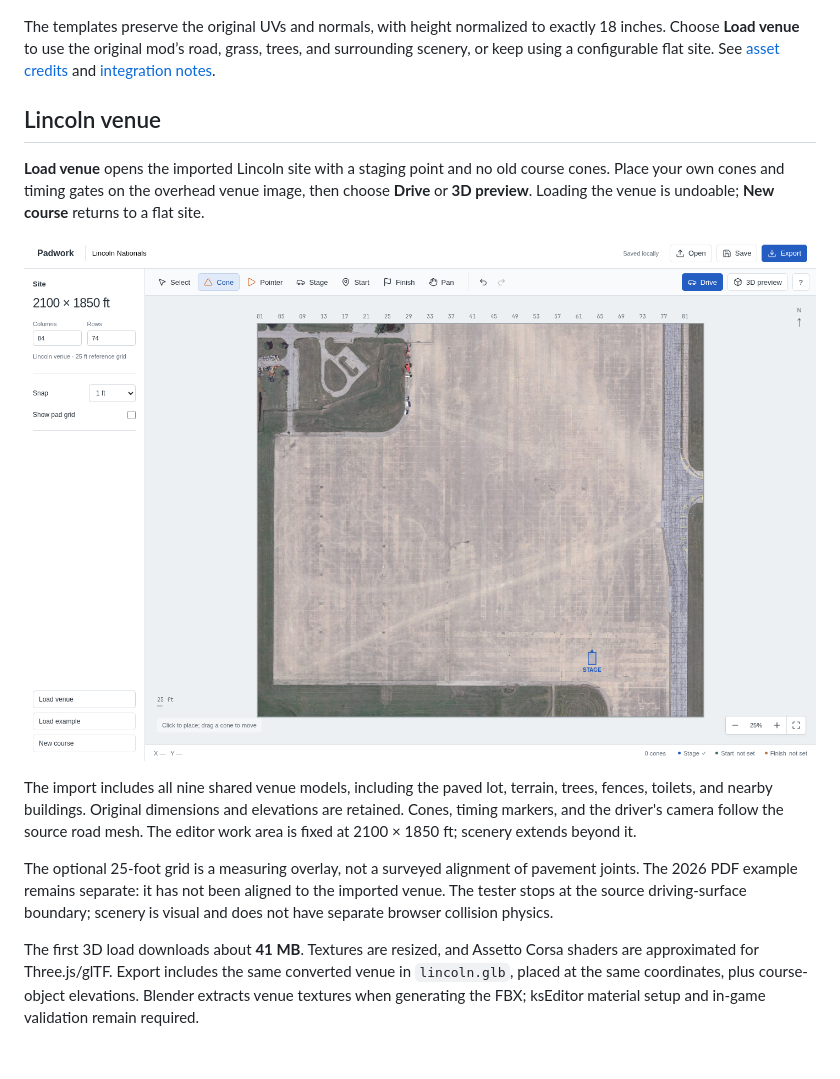
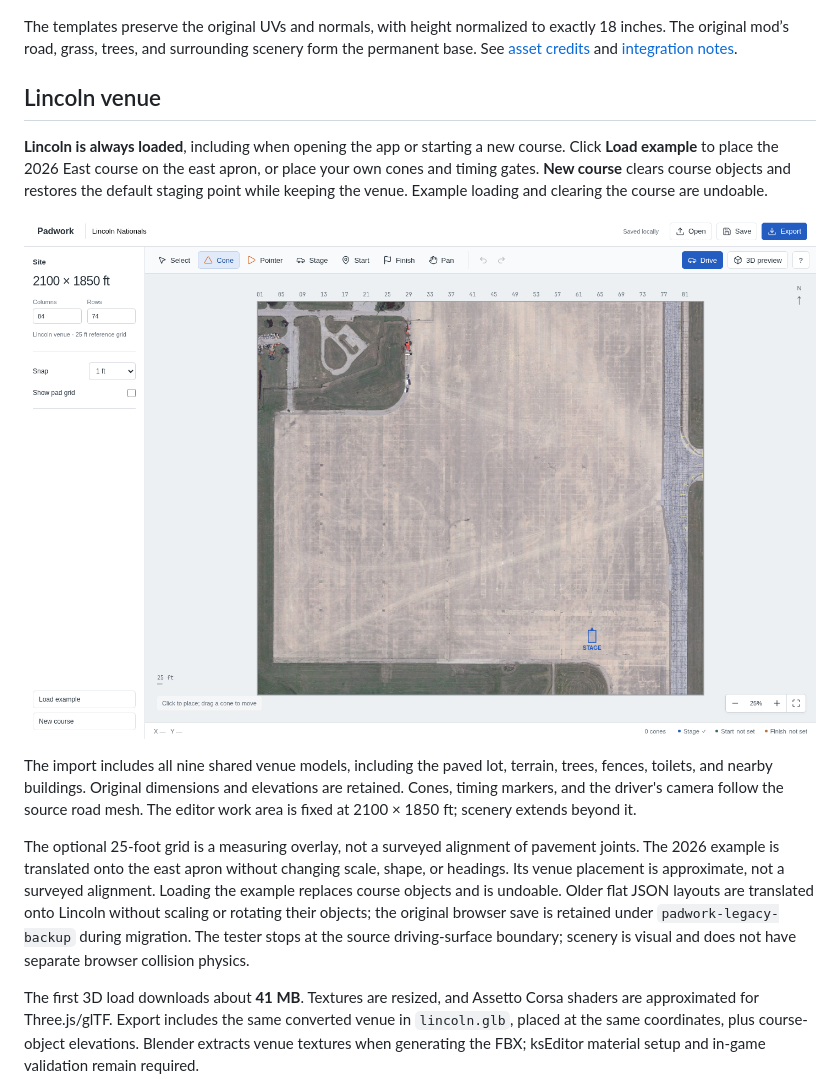
Before and after one commit to StevenMatchett/autocross-ac-editor, a Markdown page: README.md, the part around the change printed below. Drawn GitHub-style; pictures changed too: docs/screenshots/venue-editor.png; blank space fills up the shorter version.

```diff
--- a/README.md
+++ b/README.md
@@ -87,17 +87,17 @@ Upright and pointer cones use the original geometry and `ConePaintTexture` from
 
 ![Original Nationals upright and pointer cone assets in the browser renderer](docs/screenshots/nats-cones.png)
 
-The templates preserve the original UVs and normals, with height normalized to exactly 18 inches. Choose **Load venue** to use the original mod’s road, grass, trees, and surrounding scenery, or keep using a configurable flat site. See [asset credits](ASSET_CREDITS.md) and [integration notes](docs/nats-mod-assets.md).
+The templates preserve the original UVs and normals, with height normalized to exactly 18 inches. The original mod’s road, grass, trees, and surrounding scenery form the permanent base. See [asset credits](ASSET_CREDITS.md) and [integration notes](docs/nats-mod-assets.md).
 
 ## Lincoln venue
 
-**Load venue** opens the imported Lincoln site with a staging point and no old course cones. Place your own cones and timing gates on the overhead venue image, then choose **Drive** or **3D preview**. Loading the venue is undoable; **New course** returns to a flat site.
+**Lincoln is always loaded**, including when opening the app or starting a new course. Click **Load example** to place the 2026 East course on the east apron, or place your own cones and timing gates. **New course** clears course objects and restores the default staging point while keeping the venue. Example loading and clearing the course are undoable.
 
 ![Imported Lincoln Nationals venue in the editor](docs/screenshots/venue-editor.png)
 
 The import includes all nine shared venue models, including the paved lot, terrain, trees, fences, toilets, and nearby buildings. Original dimensions and elevations are retained. Cones, timing markers, and the driver's camera follow the source road mesh. The editor work area is fixed at 2100 × 1850 ft; scenery extends beyond it.
 
-The optional 25-foot grid is a measuring overlay, not a surveyed alignment of pavement joints. The 2026 PDF example remains separate: it has not been aligned to the imported venue. The tester stops at the source driving-surface boundary; scenery is visual and does not have separate browser collision physics.
+The optional 25-foot grid is a measuring overlay, not a surveyed alignment of pavement joints. The 2026 example is translated onto the east apron without changing scale, shape, or headings. Its venue placement is approximate, not a surveyed alignment. Loading the example replaces course objects and is undoable. Older flat JSON layouts are translated onto Lincoln without scaling or rotating their objects; the original browser save is retained under `padwork-legacy-backup` during migration. The tester stops at the source driving-surface boundary; scenery is visual and does not have separate browser collision physics.
 
 The first 3D load downloads about **41 MB**. Textures are resized, and Assetto Corsa shaders are approximated for Three.js/glTF. Export includes the same converted venue in `lincoln.glb`, placed at the same coordinates, plus course-object elevations. Blender extracts venue textures when generating the FBX; ksEditor material setup and in-game validation remain required.
 
```
Also changed, not shown: other parts of README.md (+6 -6 lines), docs/nats-mod-assets.md (+1 -1 lines), docs/screenshots/car-setup.png, docs/screenshots/driving.png, docs/screenshots/editor.png, 8 other files.
